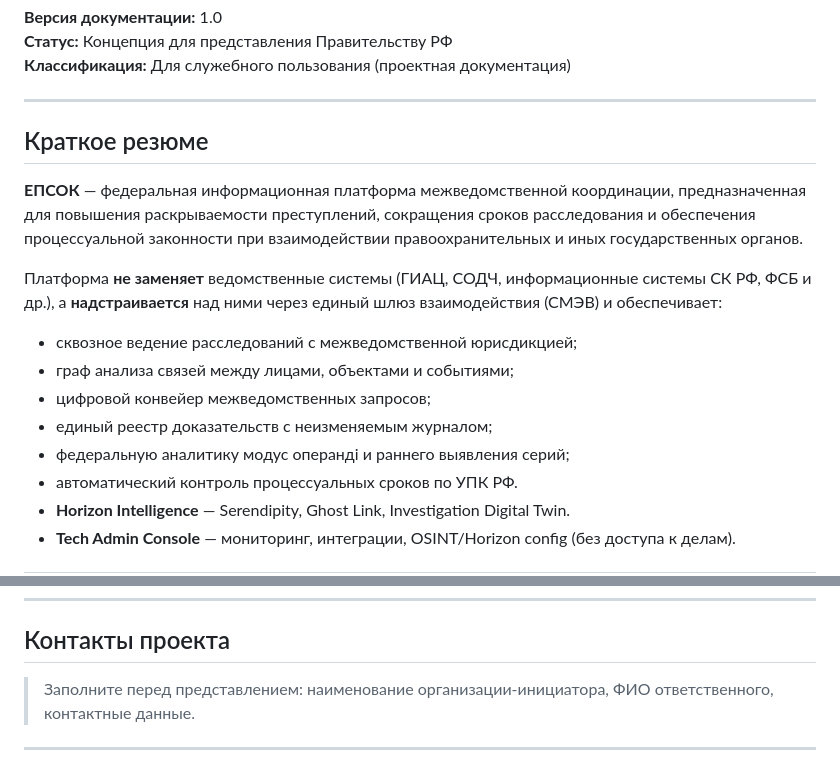
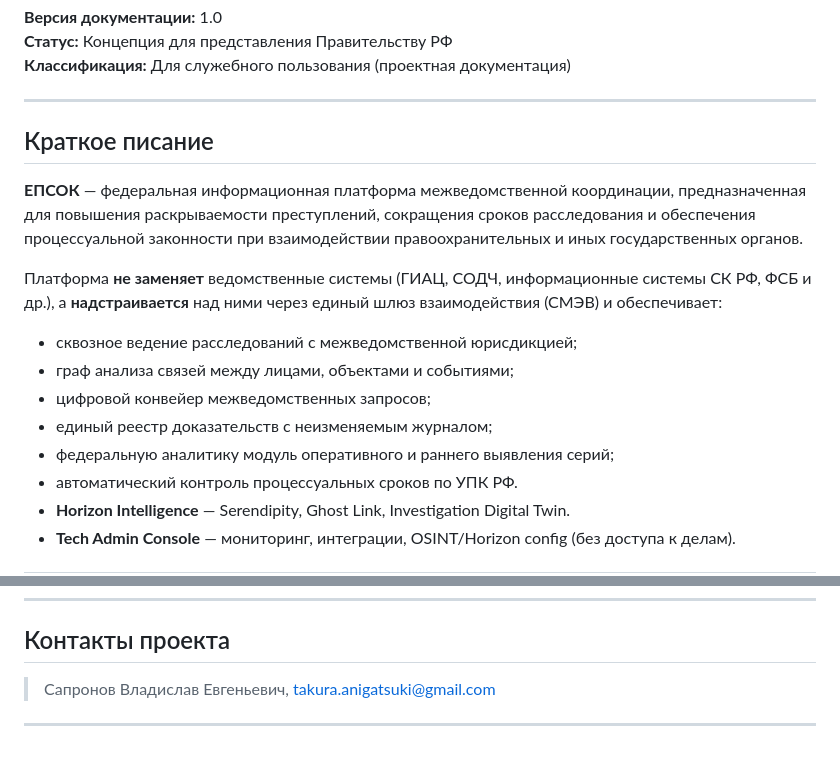
Before and after one commit to takuraanigatsuki-hub/espok, a Markdown page: README.md, 2 parts joined by grey strips. Drawn GitHub-style.

```diff
--- a/README.md
+++ b/README.md
@@ -6,7 +6,7 @@
 
 ---
 
-## Краткое резюме
+## Краткое писание
 
 **ЕПСОК** — федеральная информационная платформа межведомственной координации, предназначенная для повышения раскрываемости преступлений, сокращения сроков расследования и обеспечения процессуальной законности при взаимодействии правоохранительных и иных государственных органов.
 
@@ -16,7 +16,7 @@
 - граф анализа связей между лицами, объектами и событиями;
 - цифровой конвейер межведомственных запросов;
 - единый реестр доказательств с неизменяемым журналом;
-- федеральную аналитику модус операндi и раннего выявления серий;
+- федеральную аналитику модуль оперативного и раннего выявления серий;
 - автоматический контроль процессуальных сроков по УПК РФ.
 - **Horizon Intelligence** — Serendipity, Ghost Link, Investigation Digital Twin.
 - **Tech Admin Console** — мониторинг, интеграции, OSINT/Horizon config (без доступа к делам).
@@ -115,7 +115,7 @@ npx --yes serve public -p 3000
 
 ## Контакты проекта
 
-> Заполните перед представлением: наименование организации-инициатора, ФИО ответственного, контактные данные.
+> Сапронов Владислав Евгеньевич, takura.anigatsuki@gmail.com
 
 ---
 
```
